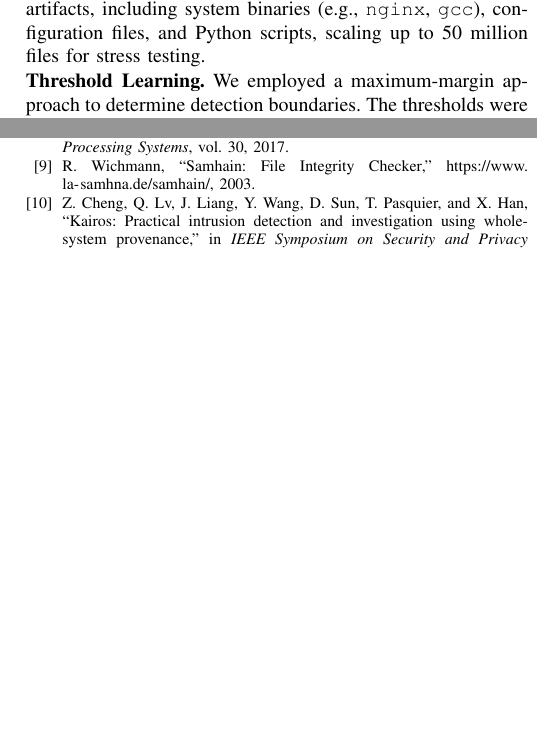
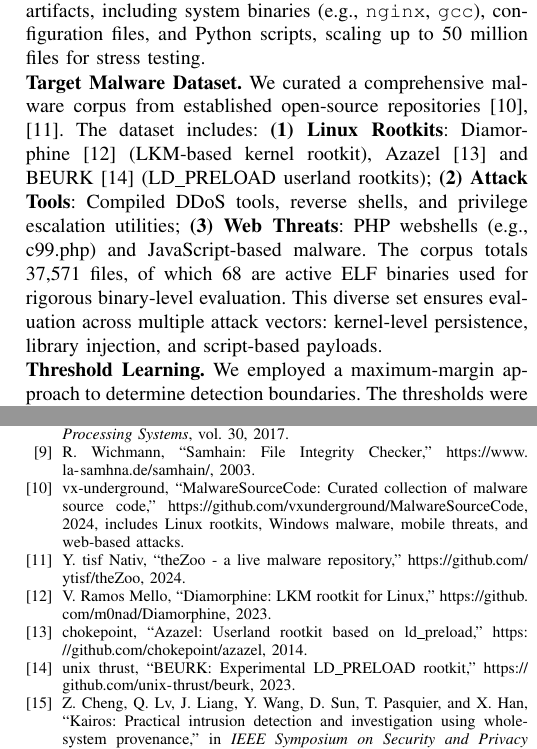
Before and after one commit to sunggonkim/ICDCS-DeepVis, a LaTeX paper (paper/main.tex, which reads paper/4. Evaluation.tex, paper/references.bib): two parts of the columns of pages 7 and 12 of 12, joined at a grey line, cut so that both start at the same text, the shorter picture padded with empty space. The pictures show the PDF file paper/main.pdf that the author committed with the source.

Commit message:
feat: Add Target Malware Dataset description with citations
1. Section 4.1: Added detailed malware corpus description
   - Linux Rootkits: Diamorphine (LKM), Azazel, BEURK (LD_PRELOAD)
   - Attack Tools: DDoS, reverse shells, privilege escalation
   - Web Threats: PHP webshells, JavaScript malware
   - 37,571 total files, 68 active ELF binaries for evaluation

2. references.bib: Added new citations
   - vx-underground/MalwareSourceCode
   - theZoo malware repository
   - Azazel rootkit

3. Addresses reviewer concern about dataset transparency

```diff
--- a/paper/4. Evaluation.tex
+++ b/paper/4. Evaluation.tex
@@ -11,7 +11,12 @@ We evaluate \DeepVis on a production Google Cloud Platform (GCP) infrastructure
 \noindent\textbf{Testbed Environment.}
 We conduct experiments on three distinct GCP configurations to represent a spectrum of cloud instances: \textbf{Low} (e2-micro, 2 vCPU, 1GB RAM, HDD), \textbf{Mid} (e2-standard-2, 2 vCPU, 8GB RAM, SSD), and \textbf{High} (c2-standard-4, 4 vCPU, 16GB RAM, NVMe SSD). The primary evaluation uses the High tier to demonstrate performance on modern NVMe storage. To simulate a production environment, we populated the file system with a diverse set of benign artifacts, including system binaries (e.g., \texttt{nginx}, \texttt{gcc}), configuration files, and Python scripts, scaling up to 50 million files for stress testing.
 
-
+\noindent\textbf{Target Malware Dataset.}
+We curated a comprehensive malware corpus from established open-source repositories~\cite{vxunderground, themalwarerepo}. The dataset includes:
+\textbf{(1) Linux Rootkits}: Diamorphine~\cite{diamorphine} (LKM-based kernel rootkit), Azazel~\cite{azazel} and BEURK~\cite{beurk} (LD\_PRELOAD userland rootkits);
+\textbf{(2) Attack Tools}: Compiled DDoS tools, reverse shells, and privilege escalation utilities;
+\textbf{(3) Web Threats}: PHP webshells (e.g., c99.php) and JavaScript-based malware.
+The corpus totals 37,571 files, of which 68 are active ELF binaries used for rigorous binary-level evaluation. This diverse set ensures evaluation across multiple attack vectors: kernel-level persistence, library injection, and script-based payloads.
 
 \noindent\textbf{Threshold Learning.}
 We employed a maximum-margin approach to determine detection boundaries. The thresholds were learned from the benign baseline as $\tau_c = \max(\text{Benign}_c) + 0.1$, ensuring a 0\% False Positive Rate during calibration. This resulted in $\tau_R=0.75$, $\tau_G=0.25$, and $\tau_B=0.30$.
--- a/paper/references.bib
+++ b/paper/references.bib
@@ -24,6 +24,28 @@
   title = {{BEURK}: Experimental {LD\_PRELOAD} Rootkit},
   howpublished = {\url{https://github.com/unix-thrust/beurk}},
   year = {2023}
+}
+
+@misc{azazel,
+  author = {chokepoint},
+  title = {{Azazel}: Userland Rootkit Based on LD\_PRELOAD},
+  howpublished = {\url{https://github.com/chokepoint/azazel}},
+  year = {2014}
+}
+
+@misc{vxunderground,
+  author = {{vx-underground}},
+  title = {{MalwareSourceCode}: Curated Collection of Malware Source Code},
+  howpublished = {\url{https://github.com/vxunderground/MalwareSourceCode}},
+  year = {2024},
+  note = {Includes Linux rootkits, Windows malware, mobile threats, and web-based attacks}
+}
+
+@misc{themalwarerepo,
+  author = {Yuval tisf Nativ},
+  title = {{theZoo} - A Live Malware Repository},
+  howpublished = {\url{https://github.com/ytisf/theZoo}},
+  year = {2024}
 }
 
 % --------- FILE INTEGRITY MONITORING (FIM) ---------
```
Also changed, not shown: paper/main.bbl, paper/main.pdf, 3 other files.
